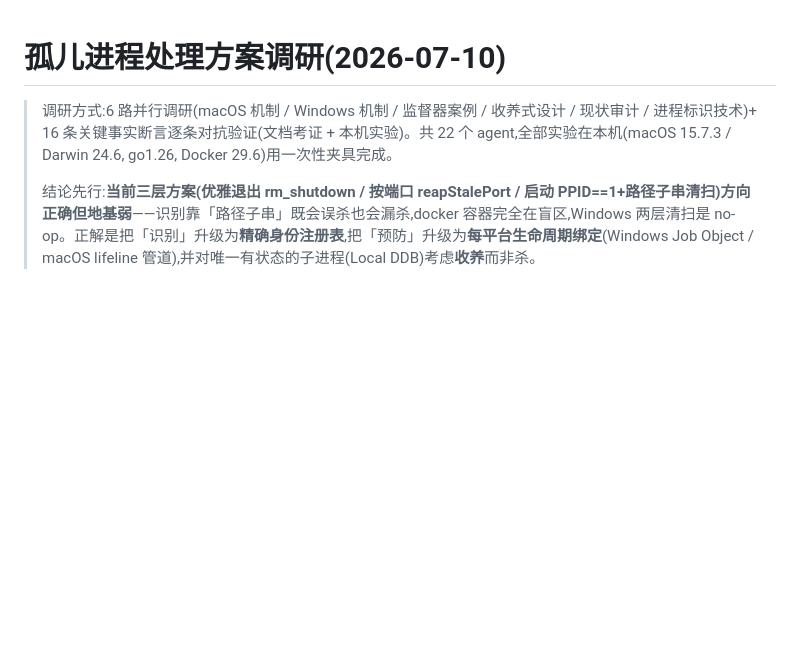
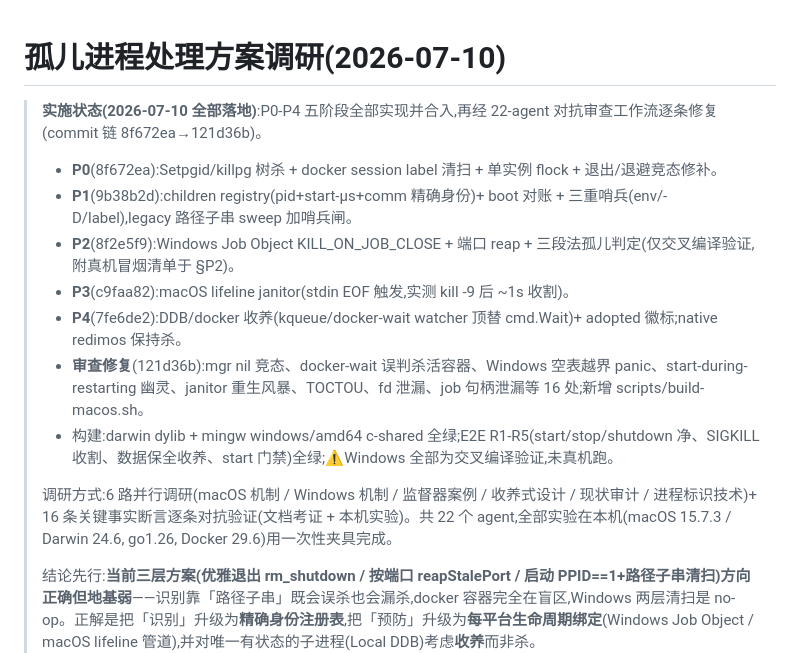
Before and after one commit to aura-studio/redimos-manager, a Markdown page: doc/orphan-process-research.md, the part around the change. GitHub-like rendering; blank space fills up the shorter version.

Commit message:
doc: 孤儿治理调研文档标注 P0-P4 全部落地 + 审查修复状态
Co-Authored-By: Claude Opus 4.8 <noreply@anthropic.com>

```diff
--- a/doc/orphan-process-research.md
+++ b/doc/orphan-process-research.md
@@ -1,5 +1,14 @@
 # 孤儿进程处理方案调研(2026-07-10)
 
+> **实施状态(2026-07-10 全部落地)**:P0-P4 五阶段全部实现并合入,再经 22-agent 对抗审查工作流逐条修复(commit 链 8f672ea→121d36b)。
+> - **P0**(8f672ea):Setpgid/killpg 树杀 + docker session label 清扫 + 单实例 flock + 退出/退避竞态修补。
+> - **P1**(9b38b2d):children registry(pid+start-µs+comm 精确身份)+ boot 对账 + 三重哨兵(env/-D/label),legacy 路径子串 sweep 加哨兵闸。
+> - **P2**(8f2e5f9):Windows Job Object KILL_ON_JOB_CLOSE + 端口 reap + 三段法孤儿判定(仅交叉编译验证,附真机冒烟清单于 §P2)。
+> - **P3**(c9faa82):macOS lifeline janitor(stdin EOF 触发,实测 kill -9 后 ~1s 收割)。
+> - **P4**(7fe6de2):DDB/docker 收养(kqueue/docker-wait watcher 顶替 cmd.Wait)+ adopted 徽标;native redimos 保持杀。
+> - **审查修复**(121d36b):mgr nil 竞态、docker-wait 误判杀活容器、Windows 空表越界 panic、start-during-restarting 幽灵、janitor 重生风暴、TOCTOU、fd 泄漏、job 句柄泄漏等 16 处;新增 scripts/build-macos.sh。
+> - 构建:darwin dylib + mingw windows/amd64 c-shared 全绿;E2E R1-R5(start/stop/shutdown 净、SIGKILL 收割、数据保全收养、start 门禁)全绿;⚠️Windows 全部为交叉编译验证,未真机跑。
+>
 > 调研方式:6 路并行调研(macOS 机制 / Windows 机制 / 监督器案例 / 收养式设计 / 现状审计 / 进程标识技术)+ 16 条关键事实断言逐条对抗验证(文档考证 + 本机实验)。共 22 个 agent,全部实验在本机(macOS 15.7.3 / Darwin 24.6, go1.26, Docker 29.6)用一次性夹具完成。
 >
 > 结论先行:**当前三层方案(优雅退出 rm_shutdown / 按端口 reapStalePort / 启动 PPID==1+路径子串清扫)方向正确但地基弱**——识别靠「路径子串」既会误杀也会漏杀,docker 容器完全在盲区,Windows 两层清扫是 no-op。正解是把「识别」升级为**精确身份注册表**,把「预防」升级为**每平台生命周期绑定**(Windows Job Object / macOS lifeline 管道),并对唯一有状态的子进程(Local DDB)考虑**收养**而非杀。
```
